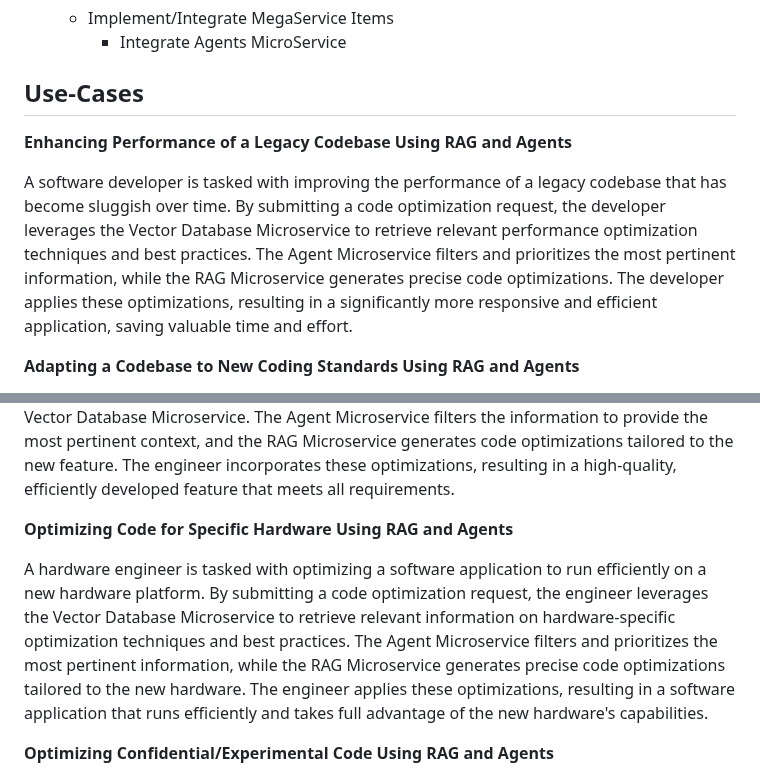
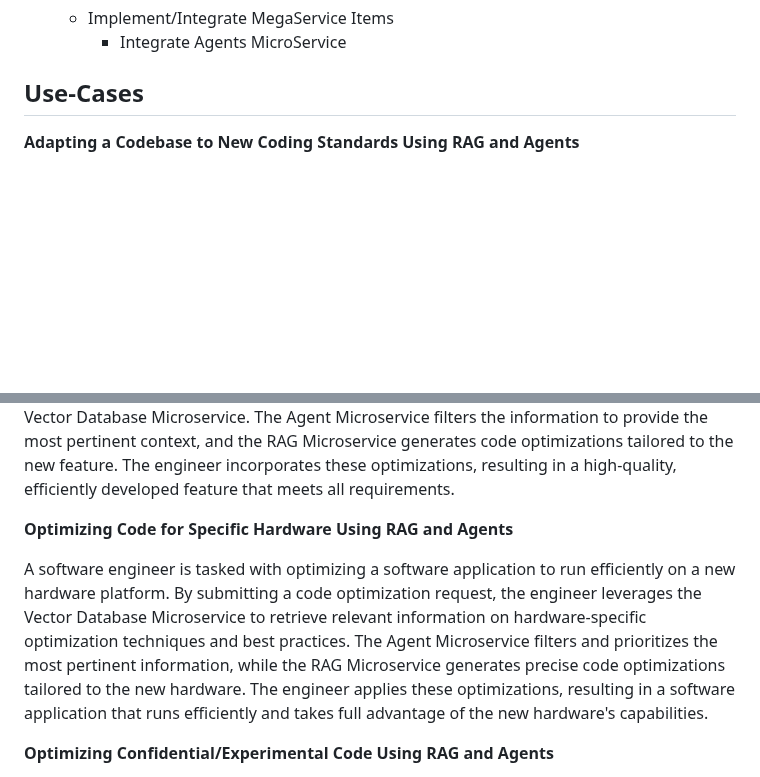
Before and after one commit to opea-project/docs, a Markdown page: community/rfcs/25-15-01-GenAIExamples-001-Code-Optimization-Using-RAG-and-Agents.md, 2 parts joined by grey strips. Drawn GitHub-style; blank space fills up the shorter version.

```diff
--- a/community/rfcs/25-15-01-GenAIExamples-001-Code-Optimization-Using-RAG-and-Agents.md
+++ b/community/rfcs/25-15-01-GenAIExamples-001-Code-Optimization-Using-RAG-and-Agents.md
@@ -237,10 +237,6 @@ We have planned the following development phases based on the priority of the fe
 
 ## Use-Cases
 
-**Enhancing Performance of a Legacy Codebase Using RAG and Agents**
-
-A software developer is tasked with improving the performance of a legacy codebase that has become sluggish over time. By submitting a code optimization request, the developer leverages the Vector Database Microservice to retrieve relevant performance optimization techniques and best practices. The Agent Microservice filters and prioritizes the most pertinent information, while the RAG Microservice generates precise code optimizations. The developer applies these optimizations, resulting in a significantly more responsive and efficient application, saving valuable time and effort.
-
 **Adapting a Codebase to New Coding Standards Using RAG and Agents**
 
 A software architect is responsible for updating an existing codebase to align with newly adopted coding standards. By submitting a code optimization request, the architect utilizes the Vector Database Microservice to gather information on the new standards and best practices. The Agent Microservice ensures that only the most relevant context is used, and the RAG Microservice generates code optimizations that adhere to the new standards. The architect reviews and applies these optimizations, ensuring the codebase is consistent and maintains high quality.
@@ -251,7 +247,7 @@ A software engineer is developing a new feature for an application and needs to
 
 **Optimizing Code for Specific Hardware Using RAG and Agents**
 
-A hardware engineer is tasked with optimizing a software application to run efficiently on a new hardware platform. By submitting a code optimization request, the engineer leverages the Vector Database Microservice to retrieve relevant information on hardware-specific optimization techniques and best practices. The Agent Microservice filters and prioritizes the most pertinent information, while the RAG Microservice generates precise code optimizations tailored to the new hardware. The engineer applies these optimizations, resulting in a software application that runs efficiently and takes full advantage of the new hardware's capabilities.
+A software engineer is tasked with optimizing a software application to run efficiently on a new hardware platform. By submitting a code optimization request, the engineer leverages the Vector Database Microservice to retrieve relevant information on hardware-specific optimization techniques and best practices. The Agent Microservice filters and prioritizes the most pertinent information, while the RAG Microservice generates precise code optimizations tailored to the new hardware. The engineer applies these optimizations, resulting in a software application that runs efficiently and takes full advantage of the new hardware's capabilities.
 
 **Optimizing Confidential/Experimental Code Using RAG and Agents**
 
```
